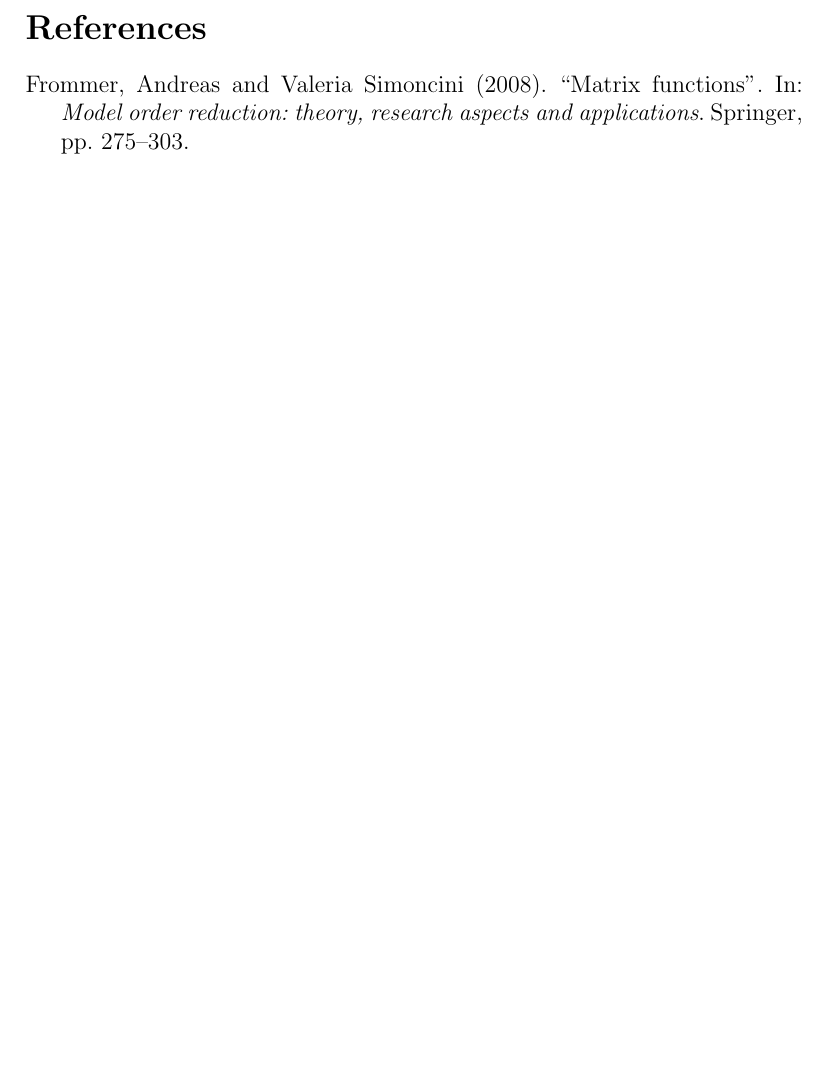
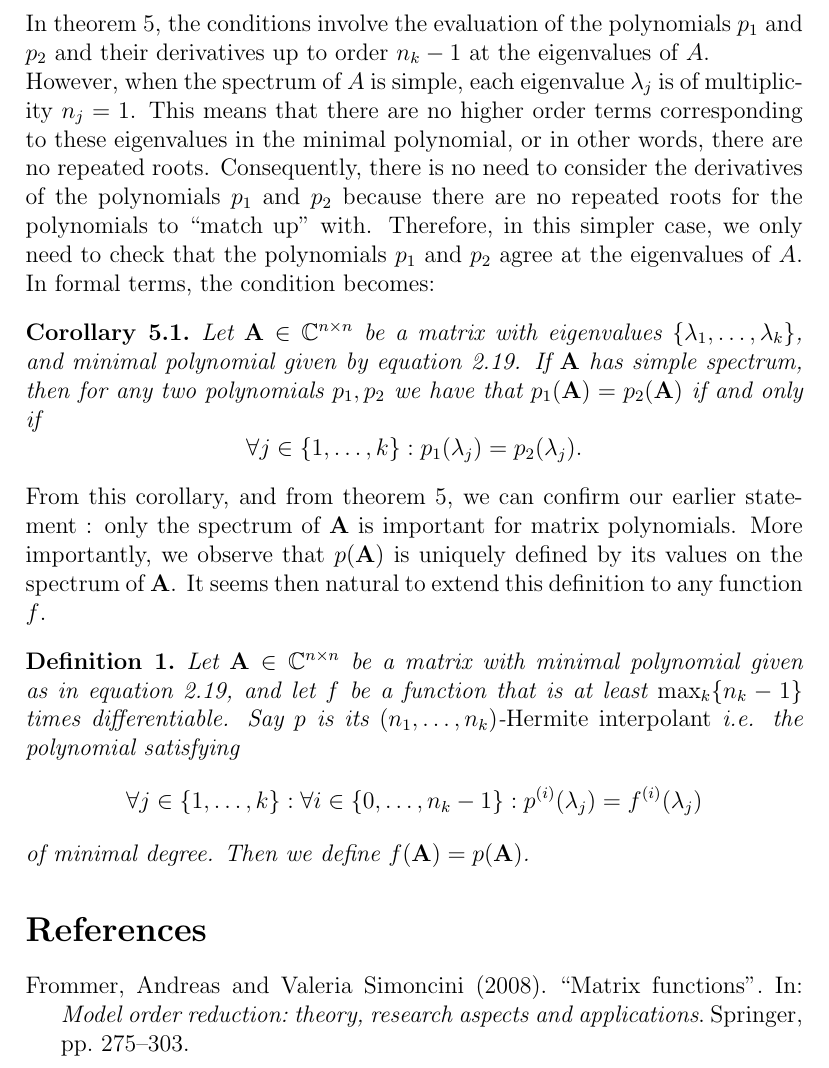
Before and after one commit to nathan-rousselot/matrix-functions-krylov, a LaTeX document (paper/matrix-functions.tex): part of page 7 of 7, cut at the place of the change, the shorter picture padded with empty space. Compiled offline with pdfLaTeX.

Commit message:
Corollary 5.1 (simple spectrum) + Hermite Interpolation

```diff
--- a/paper/matrix-functions.tex
+++ b/paper/matrix-functions.tex
@@ -26,6 +26,7 @@
 \newtheorem{lemma}{Lemma}
 \newtheorem{theorem}{Theorem}
 \newtheorem{definition}{Definition}
+\newtheorem{corollary}{Corollary}[theorem]
 
 \renewcommand{\theequation}{\arabic{section}.\arabic{equation}}
 
@@ -225,5 +226,21 @@ $$\forall j\in\{1,\ldots,k\}:\forall i\in\{0,\ldots,n_k-1\}: p_1^{(i)}(\lambda_j
         p_1(\mathbf{A}) = p_2(\mathbf{A}) \\ \Leftrightarrow \forall j\in\{1,\ldots,k\}:\forall i\in\{0,\ldots,n_k-1\}: p_1^{(i)}(\lambda_j)=p_2^{(i)}(\lambda_j)
     \end{align*}
 \end{proof}
+In theorem~\ref{thm:unicity}, the conditions involve the evaluation of the polynomials $p_1$ and $p_2$ and their derivatives up to order $n_k-1$ at the eigenvalues of $A$.
+
+However, when the spectrum of $A$ is simple, each eigenvalue $\lambda_j$ is of multiplicity $n_j=1$. This means that there are no higher order terms corresponding to these eigenvalues in the minimal polynomial, or in other words, there are no repeated roots. Consequently, there is no need to consider the derivatives of the polynomials $p_1$ and $p_2$ because there are no repeated roots for the polynomials to ``match up'' with. Therefore, in this simpler case, we only need to check that the polynomials $p_1$ and $p_2$ agree at the eigenvalues of $A$. In formal terms, the condition becomes:
+\begin{corollary}\label{cor:unicity}
+Let $\mathbf{A}\in \mathbb{C}^{n\times n}$ be a matrix with eigenvalues $\{\lambda_1,\ldots,\lambda_k\}$, and minimal polynomial given by equation~\ref{eq:minimalpoly}. If $\mathbf{A}$ has simple spectrum, then for any two polynomials $p_1,p_2$ we have that $p_1(\mathbf{A})=p_2(\mathbf{A})$ if and only if
+\begin{equation*}
+    \forall j\in\{1,\ldots,k\}: p_1(\lambda_j)=p_2(\lambda_j).
+\end{equation*}
+\end{corollary}
+From this corollary, and from theorem \ref{thm:unicity}, we can confirm our earlier statement : only the spectrum of $\mathbf{A}$ is important for matrix polynomials. More importantly, we observe that $p(\mathbf{A})$ is uniquely defined by its values on the spectrum of $\mathbf{A}$. It seems then natural to extend this definition to any function $f$.
+\begin{definition}\label{def:Hermite}
+    Let $\mathbf{A}\in\mathbb{C}^{n\times n}$ be a matrix with minimal polynomial given as in equation \ref{eq:minimalpoly}, and let $f$ be a function that is at least $\max_k\{n_k-1\}$ times differentiable. Say $p$ is its $(n_1,\ldots,n_k)$-\emph{Hermite interpolant} i.e. the polynomial satisfying
+    $$\forall j\in\{1,\ldots,k\}:\forall i\in\{0,\ldots,n_k-1\}: p^{(i)}(\lambda_j)=f^{(i)}(\lambda_j)$$
+    of minimal degree. Then we define $f(\mathbf{A})=p(\mathbf{A})$.
+\end{definition}
+%%%%%%% NEED TO COMMENT ON THIS %%%%%%%%
 \printbibliography
 \end{document}
```
Also changed, not shown: paper/matrix-functions.pdf.
